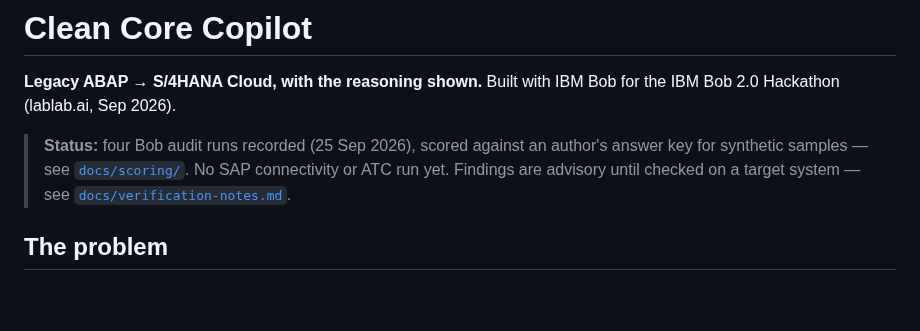
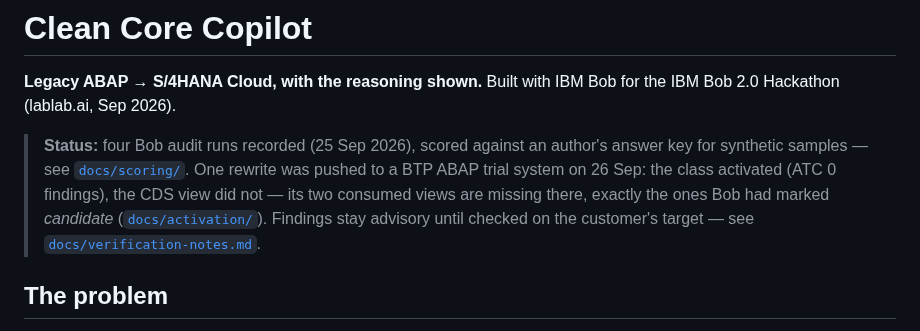
Before and after one commit to kosesena/clean-core-copilot, a Markdown page: README.md, the part around the change. Drawn GitHub-style; blank space fills up the shorter version.

Commit message:
README status: trial activation outcome

```diff
--- a/README.md
+++ b/README.md
@@ -5,8 +5,12 @@ for the IBM Bob 2.0 Hackathon (lablab.ai, Sep 2026).
 
 > **Status:** four Bob audit runs recorded (25 Sep 2026), scored against an
 > author's answer key for synthetic samples — see [`docs/scoring/`](docs/scoring/).
-> No SAP connectivity or ATC run yet. Findings are advisory until checked on a
-> target system — see [`docs/verification-notes.md`](docs/verification-notes.md).
+> One rewrite was pushed to a BTP ABAP trial system on 26 Sep: the class
+> activated (ATC 0 findings), the CDS view did not — its two consumed views
+> are missing there, exactly the ones Bob had marked *candidate*
+> ([`docs/activation/`](docs/activation/)). Findings stay advisory until
+> checked on the customer's target — see
+> [`docs/verification-notes.md`](docs/verification-notes.md).
 
 ## The problem
 
```
